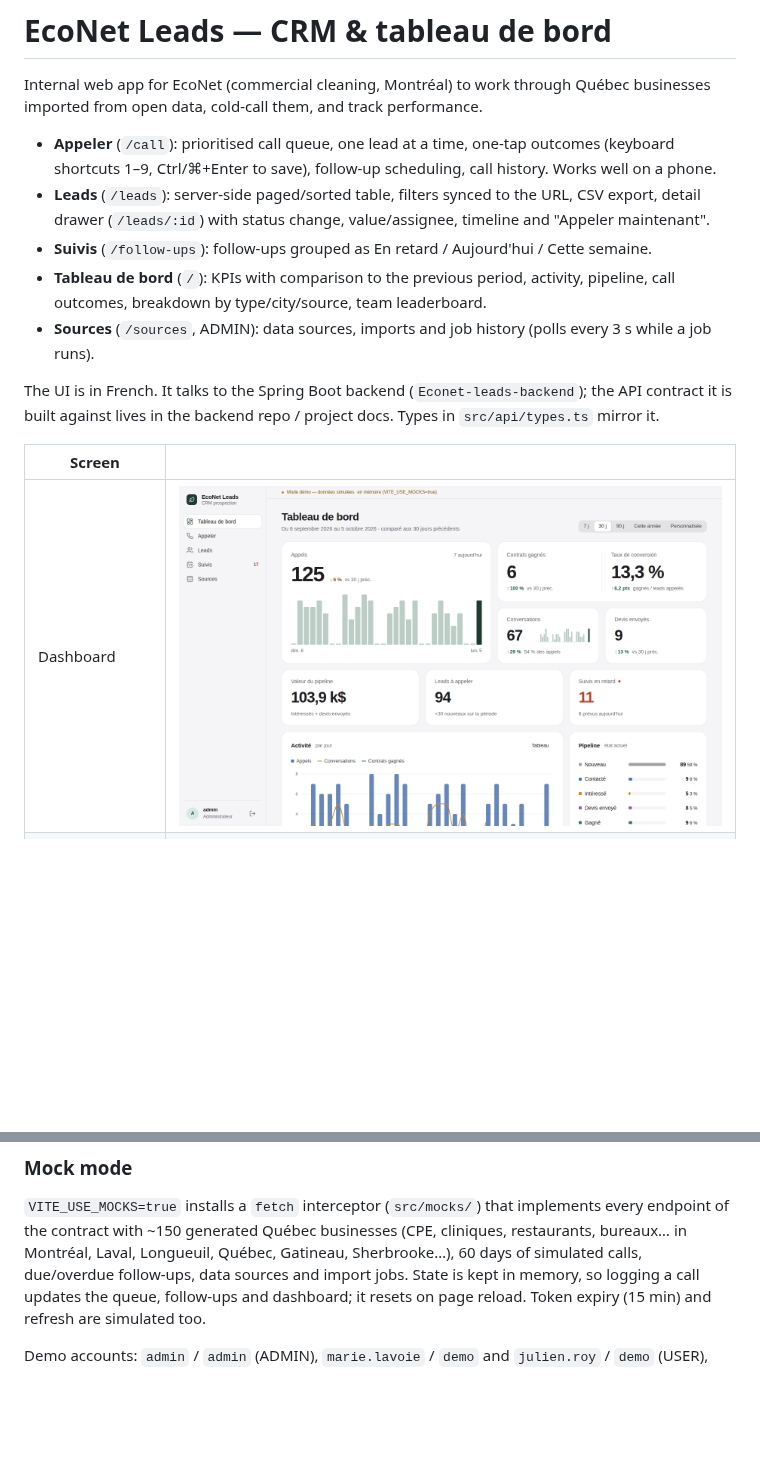
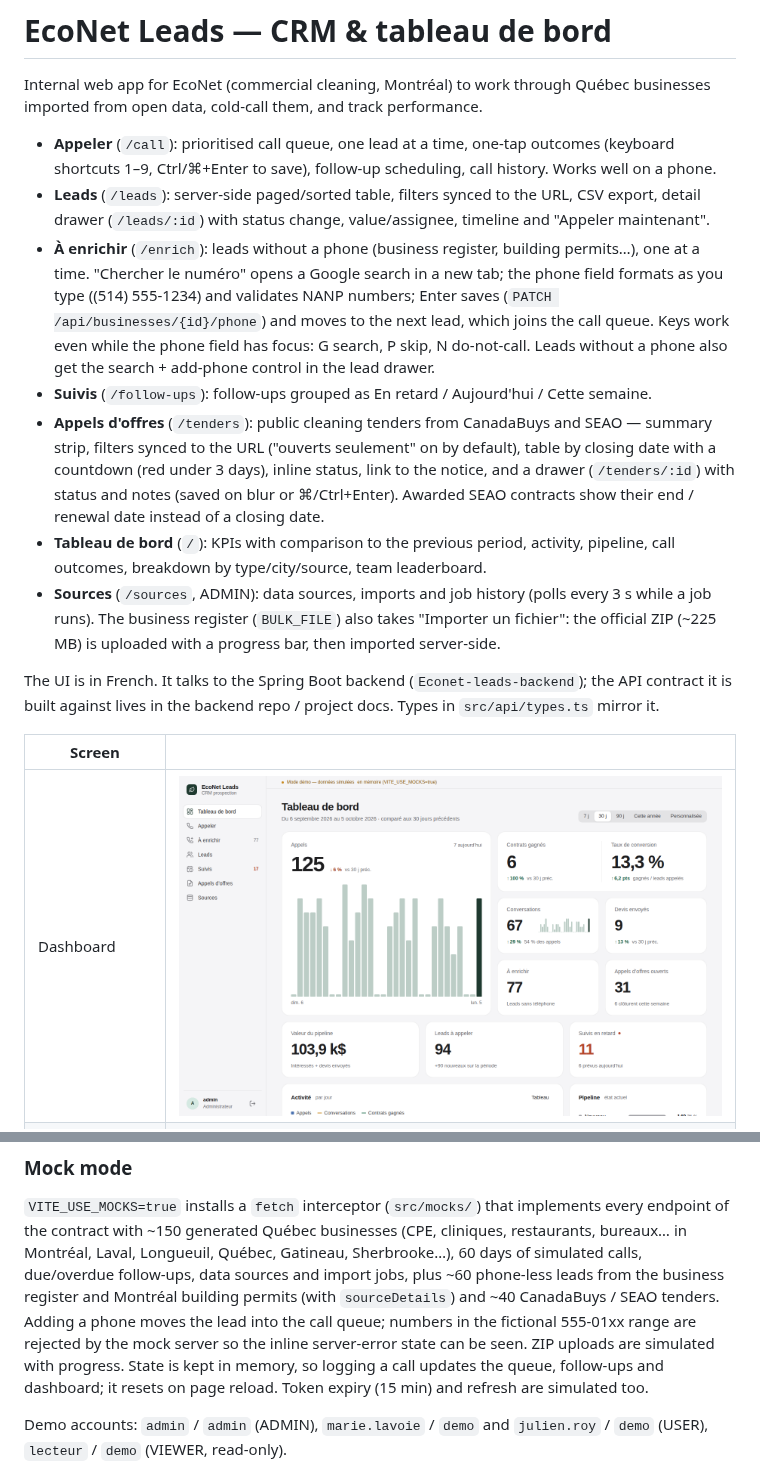
Before and after one commit to mistersuun/Econet-leads-frontend, a Markdown page: README.md, 2 parts joined by grey strips. Rendered like a GitHub page; pictures changed too: docs/screenshots/02-dashboard.png; blank space fills up the shorter version.

Commit message:
Document enrichment, tenders and ZIP upload; add screenshots
Co-Authored-By: Claude Opus 5.5 <noreply@anthropic.com>
Claude-Session: https://claude.ai/code/session_01SVRyKBUX6KUvd5JAhYKG6A

```diff
--- a/README.md
+++ b/README.md
@@ -9,11 +9,23 @@ businesses imported from open data, cold-call them, and track performance.
 - **Leads** (`/leads`): server-side paged/sorted table, filters synced to the URL,
   CSV export, detail drawer (`/leads/:id`) with status change, value/assignee, timeline
   and "Appeler maintenant".
+- **À enrichir** (`/enrich`): leads without a phone (business register, building permits…),
+  one at a time. "Chercher le numéro" opens a Google search in a new tab; the phone field
+  formats as you type ((514) 555-1234) and validates NANP numbers; Enter saves
+  (`PATCH /api/businesses/{id}/phone`) and moves to the next lead, which joins the call
+  queue. Keys work even while the phone field has focus: G search, P skip, N do-not-call.
+  Leads without a phone also get the search + add-phone control in the lead drawer.
 - **Suivis** (`/follow-ups`): follow-ups grouped as En retard / Aujourd'hui / Cette semaine.
+- **Appels d'offres** (`/tenders`): public cleaning tenders from CanadaBuys and SEAO —
+  summary strip, filters synced to the URL ("ouverts seulement" on by default), table by
+  closing date with a countdown (red under 3 days), inline status, link to the notice,
+  and a drawer (`/tenders/:id`) with status and notes (saved on blur or ⌘/Ctrl+Enter).
+  Awarded SEAO contracts show their end / renewal date instead of a closing date.
 - **Tableau de bord** (`/`): KPIs with comparison to the previous period, activity,
   pipeline, call outcomes, breakdown by type/city/source, team leaderboard.
 - **Sources** (`/sources`, ADMIN): data sources, imports and job history (polls every 3 s
-  while a job runs).
+  while a job runs). The business register (`BULK_FILE`) also takes "Importer un fichier":
+  the official ZIP (~225 MB) is uploaded with a progress bar, then imported server-side.
 
 The UI is in French. It talks to the Spring Boot backend (`Econet-leads-backend`); the
 API contract it is built against lives in the backend repo / project docs. Types in
@@ -71,7 +86,11 @@ on and is used by `npm run dev:mock` (`vite --mode mock`). Put personal override
 `VITE_USE_MOCKS=true` installs a `fetch` interceptor (`src/mocks/`) that implements
 every endpoint of the contract with ~150 generated Québec businesses (CPE, cliniques,
 restaurants, bureaux… in Montréal, Laval, Longueuil, Québec, Gatineau, Sherbrooke…),
-60 days of simulated calls, due/overdue follow-ups, data sources and import jobs.
+60 days of simulated calls, due/overdue follow-ups, data sources and import jobs, plus
+~60 phone-less leads from the business register and Montréal building permits (with
+`sourceDetails`) and ~40 CanadaBuys / SEAO tenders. Adding a phone moves the lead into the
+call queue; numbers in the fictional 555-01xx range are rejected by the mock server so the
+inline server-error state can be seen. ZIP uploads are simulated with progress.
 State is kept in memory, so logging a call updates the queue, follow-ups and dashboard;
 it resets on page reload. Token expiry (15 min) and refresh are simulated too.
 
```
Also changed, not shown: other parts of README.md (+7 -2 lines), docs/screenshots/02b-dashboard-full.png, docs/screenshots/08-sources.png, docs/screenshots/11-enrich.png (added), docs/screenshots/12-tenders.png (added), docs/screenshots/13-tender-detail.png (added).
